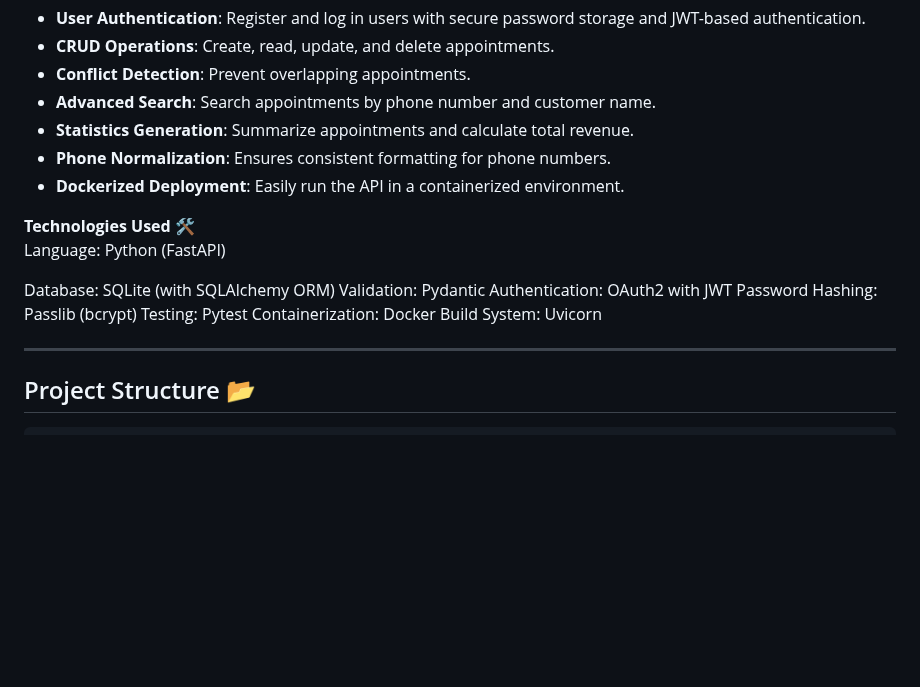
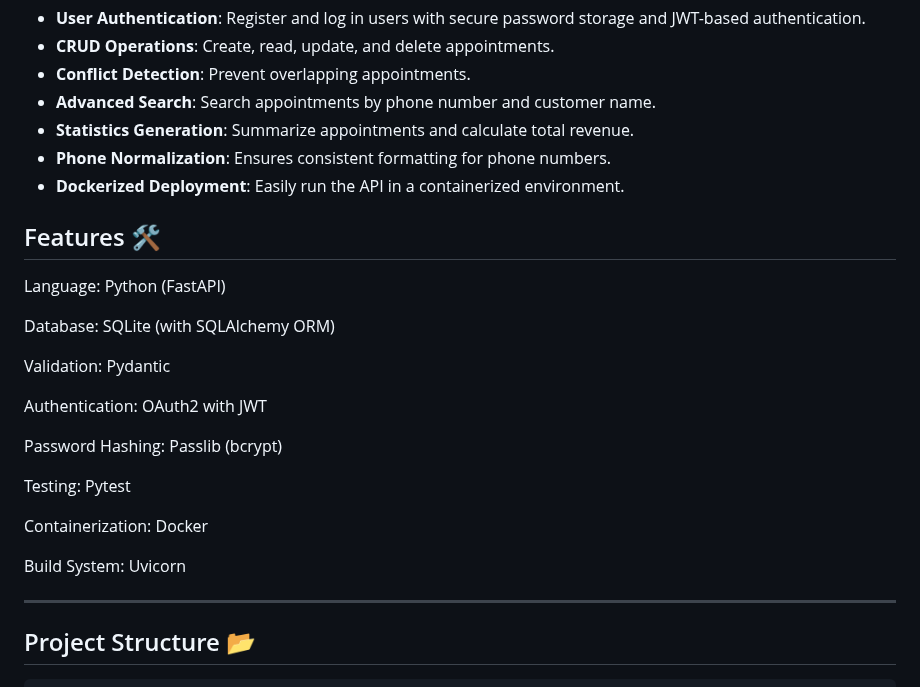
Before and after one commit to EASS-HIT-PART-A-2024-CLASS-VI/Appointment-Management-TalItzhak, a Markdown page: README.md, the part around the change. Drawn GitHub-style; blank space fills up the shorter version.

```diff
--- a/README.md
+++ b/README.md
@@ -18,15 +18,22 @@ The project is structured to include separate modules for authentication, shared
 
 
 
-**Technologies Used** 🛠
+## Features 🛠
+
 Language: Python (FastAPI)
 
 Database: SQLite (with SQLAlchemy ORM)
+
 Validation: Pydantic
+
 Authentication: OAuth2 with JWT
+
 Password Hashing: Passlib (bcrypt)
+
 Testing: Pytest
+
 Containerization: Docker
+
 Build System: Uvicorn
 
 ---
```
